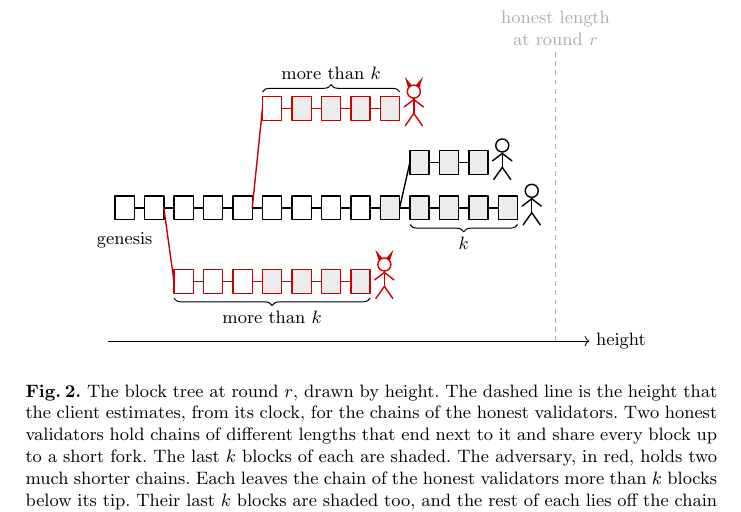
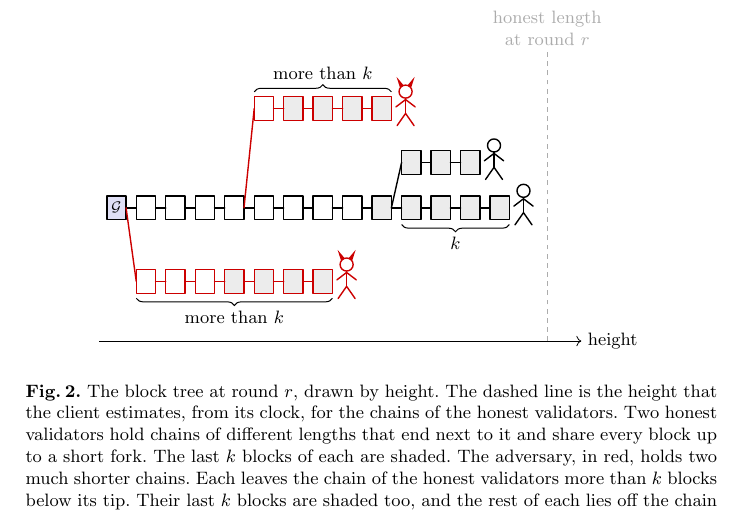
Before and after one commit to Oodysseass/btc-lc-psync, a LaTeX paper (main.tex, which reads figures/fig.tree.tex, macros.tex): part of page 3 of 24, cut so that both start at the same text. Compiled offline with pdfLaTeX.

Commit message:
figure 2 with genesis labelled calligraphic g, lower adversarial chain from genesis

```diff
--- a/figures/fig.tree.tex
+++ b/figures/fig.tree.tex
@@ -19,10 +20,11 @@
 
   % trunk, the common prefix: heights 0..9. Height 9 is among the last k
   % blocks of the shorter honest chain, so it is shaded.
-  \foreach \i in {0,...,8} { \blk{0.52*\i}{0} }
+  \blk[blk, fill=chon!12]{0}{0}
+  \node[font=\scriptsize] at (0,0) {$\gen$};
+  \foreach \i in {1,...,8} { \blk{0.52*\i}{0} }
   \blk[cut]{4.68}{0}
   \foreach \i in {0,...,8} { \lnk{0.52*\i}{0}{0.52*\i+0.52}{0} }
-  \node[below=3pt] at (0,-0.21) {genesis};
 
   % longer honest chain: heights 10..13 on the trunk line
   \foreach \i in {10,...,13} { \blk[cut]{0.52*\i}{0} }
@@ -37,13 +39,13 @@
   \foreach \i in {10,...,11} { \lnk{0.52*\i}{\yU}{0.52*\i+0.52}{\yU} }
   \pic at (6.66,\yU-0.3) {person};
 
-  % first adversarial chain: leaves after height 1, heights 2..8
-  \draw[ink,cadv] (0.69,0) -- (0.87,\yA);
-  \foreach \i in {2,...,4} { \blk[adv]{0.52*\i}{\yA} }
-  \foreach \i in {5,...,8} { \blk[advcut]{0.52*\i}{\yA} }
-  \foreach \i in {2,...,7} { \draw[ink,cadv] (0.52*\i+0.17,\yA) -- (0.52*\i+0.35,\yA); }
-  \pic[cadv] at (4.58,\yA-0.3) {devil};
-  \draw[brc] (0.87,\yA-0.26) -- (4.33,\yA-0.26)
+  % first adversarial chain: leaves the genesis block, heights 1..7
+  \draw[ink,cadv] (0.17,0) -- (0.35,\yA);
+  \foreach \i in {1,...,3} { \blk[adv]{0.52*\i}{\yA} }
+  \foreach \i in {4,...,7} { \blk[advcut]{0.52*\i}{\yA} }
+  \foreach \i in {1,...,6} { \draw[ink,cadv] (0.52*\i+0.17,\yA) -- (0.52*\i+0.35,\yA); }
+  \pic[cadv] at (4.06,\yA-0.3) {devil};
+  \draw[brc] (0.35,\yA-0.26) -- (3.81,\yA-0.26)
     node[midway,below=4pt] {more than $k$};
 
   % second adversarial chain: leaves after height 4, heights 5..9
--- a/macros.tex
+++ b/macros.tex
@@ -24,7 +24,7 @@ of #1.}\enspace\ignorespaces}{\qed\par\addvspace{\medskipamount}}
 \newcommand{\head}[1]{#1[{-}1]}
 \newcommand{\prune}[2]{#1[{:}{-}#2]}
 \newcommand{\meet}{\cap}
-\newcommand{\gen}{G}
+\newcommand{\gen}{\mathcal{G}}
 
 %%% Rates and schedules %%%
 \newcommand{\advr}{\rho}
```
Also changed, not shown: figures/fig.tree.tex (3 more changed lines).
